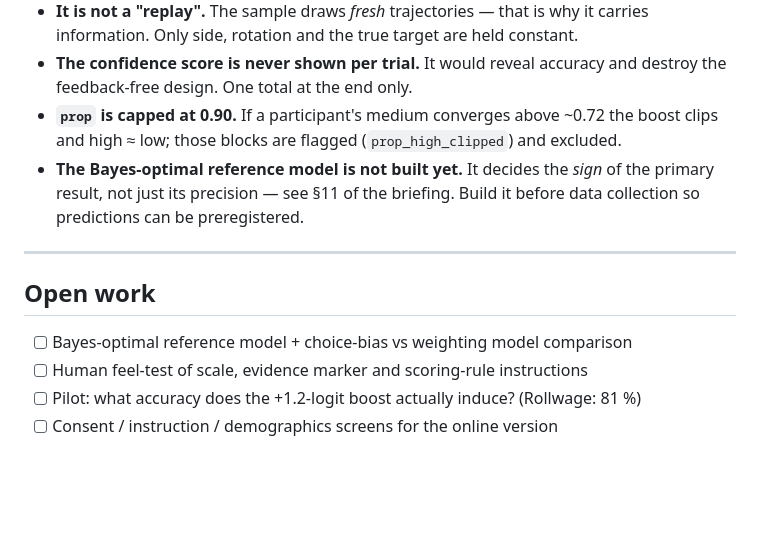
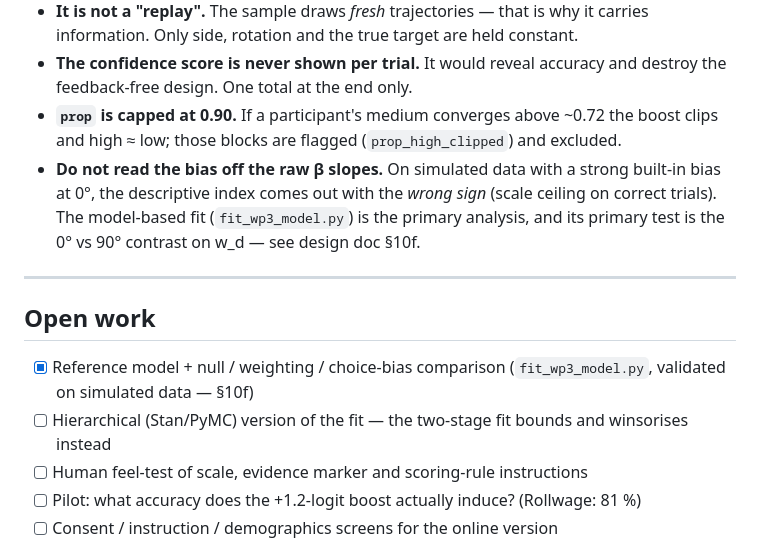
Before and after one commit to SimonKnogler/wp3-second-look, a Markdown page: README.md, the part around the change. GitHub-like rendering; blank space fills up the shorter version.

Commit message:
README: reference model exists; point to model-based fit as primary analysis
Co-Authored-By: Claude Opus 5 <noreply@anthropic.com>

```diff
--- a/README.md
+++ b/README.md
@@ -162,15 +162,17 @@ python3 experiment/analysis/check_wp3_replay_invariant.py <kinematics.csv> [...]
   the feedback-free design. One total at the end only.
 - **`prop` is capped at 0.90.** If a participant's medium converges above ~0.72 the boost
   clips and high ≈ low; those blocks are flagged (`prop_high_clipped`) and excluded.
-- **The Bayes-optimal reference model is not built yet.** It decides the *sign* of the
-  primary result, not just its precision — see §11 of the briefing. Build it before data
-  collection so predictions can be preregistered.
+- **Do not read the bias off the raw β slopes.** On simulated data with a strong built-in
+  bias at 0°, the descriptive index comes out with the *wrong sign* (scale ceiling on
+  correct trials). The model-based fit (`fit_wp3_model.py`) is the primary analysis, and
+  its primary test is the 0° vs 90° contrast on w_d — see design doc §10f.
 
 ---
 
 ## Open work
 
-- [ ] Bayes-optimal reference model + choice-bias vs weighting model comparison
+- [x] Reference model + null / weighting / choice-bias comparison (`fit_wp3_model.py`, validated on simulated data — §10f)
+- [ ] Hierarchical (Stan/PyMC) version of the fit — the two-stage fit bounds and winsorises instead
 - [ ] Human feel-test of scale, evidence marker and scoring-rule instructions
 - [ ] Pilot: what accuracy does the +1.2-logit boost actually induce? (Rollwage: 81 %)
 - [ ] Consent / instruction / demographics screens for the online version
```
